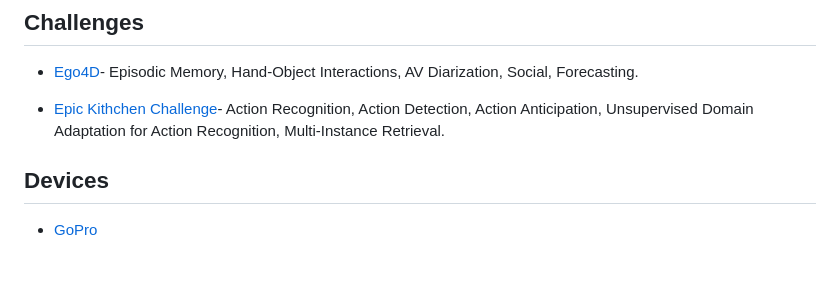
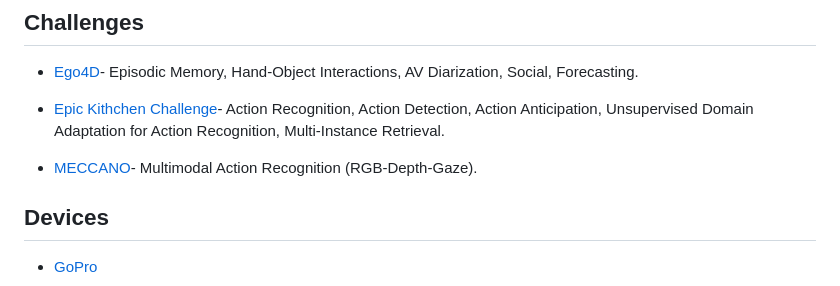
Before and after one commit to EgocentricVision/EgocentricVision, a Markdown page: README.md, the part around the change. Rendered like a GitHub page; blank space fills up the shorter version.

Commit message:
update slide and page

```diff
--- a/README.md
+++ b/README.md
@@ -700,6 +700,8 @@ better view here -> https://egocentricvision.github.io/EgocentricVision/
 
 - [Epic Kithchen Challenge](https://epic-kitchens.github.io/)- Action Recognition, Action Detection, Action Anticipation, Unsupervised Domain Adaptation for Action Recognition, Multi-Instance Retrieval.
 
+- [MECCANO](https://iplab.dmi.unict.it/MECCANO/challenge.html)- Multimodal Action Recognition (RGB-Depth-Gaze).
+
 
 ## Devices
 
```
